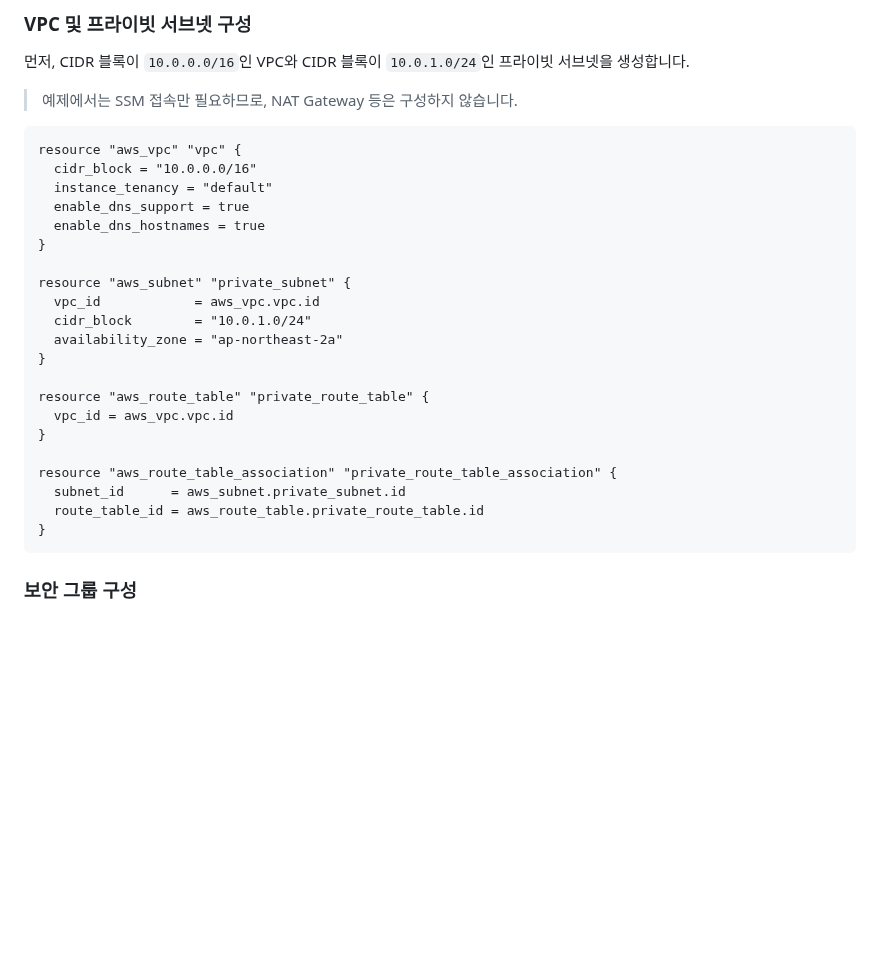
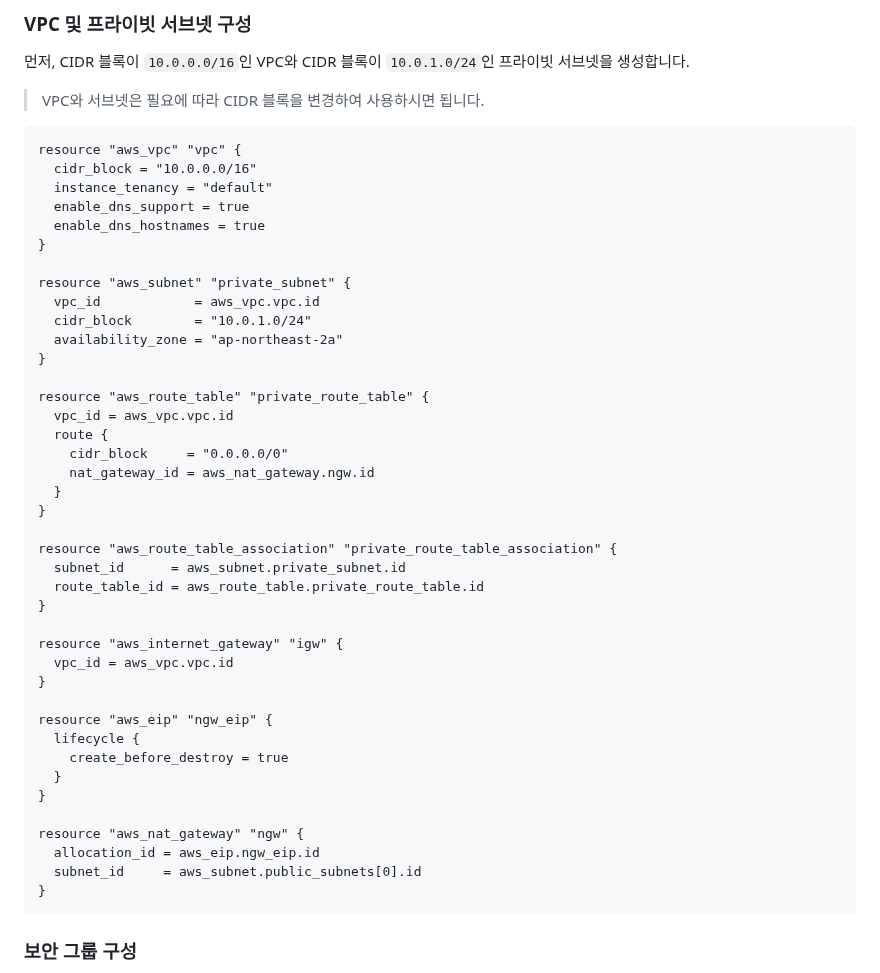
Before and after one commit to jongwooo/blog, a Markdown page: article/how-to-security-connect-to-a-private-rds-using-aws-ssm-with-terraform/index.md, the part around one of its changes. GitHub-like rendering; blank space fills up the shorter version.

````diff
--- a/article/how-to-security-connect-to-a-private-rds-using-aws-ssm-with-terraform/index.md
+++ b/article/how-to-security-connect-to-a-private-rds-using-aws-ssm-with-terraform/index.md
@@ -32,7 +32,7 @@ keywords: AWS, RDS, Session Manager, SSM, Private Subnet, Security, Terraform,
 
 먼저, CIDR 블록이 `10.0.0.0/16`인 VPC와 CIDR 블록이 `10.0.1.0/24`인 프라이빗 서브넷을 생성합니다.
 
-> 예제에서는 SSM 접속만 필요하므로, NAT Gateway 등은 구성하지 않습니다.
+> VPC와 서브넷은 필요에 따라 CIDR 블록을 변경하여 사용하시면 됩니다.
 
 ```hcl
 resource "aws_vpc" "vpc" {
@@ -50,11 +50,30 @@ resource "aws_subnet" "private_subnet" {
 
 resource "aws_route_table" "private_route_table" {
   vpc_id = aws_vpc.vpc.id
+  route {
+    cidr_block     = "0.0.0.0/0"
+    nat_gateway_id = aws_nat_gateway.ngw.id
+  }
 }
 
 resource "aws_route_table_association" "private_route_table_association" {
   subnet_id      = aws_subnet.private_subnet.id
   route_table_id = aws_route_table.private_route_table.id
+}
+
+resource "aws_internet_gateway" "igw" {
+  vpc_id = aws_vpc.vpc.id
+}
+
+resource "aws_eip" "ngw_eip" {
+  lifecycle {
+    create_before_destroy = true
+  }
+}
+
+resource "aws_nat_gateway" "ngw" {
+  allocation_id = aws_eip.ngw_eip.id
+  subnet_id     = aws_subnet.public_subnets[0].id
 }
 ```
 
````
Also changed, not shown: other parts of article/how-to-security-connect-to-a-private-rds-using-aws-ssm-with-terraform/index.md (+9 -23 lines).
